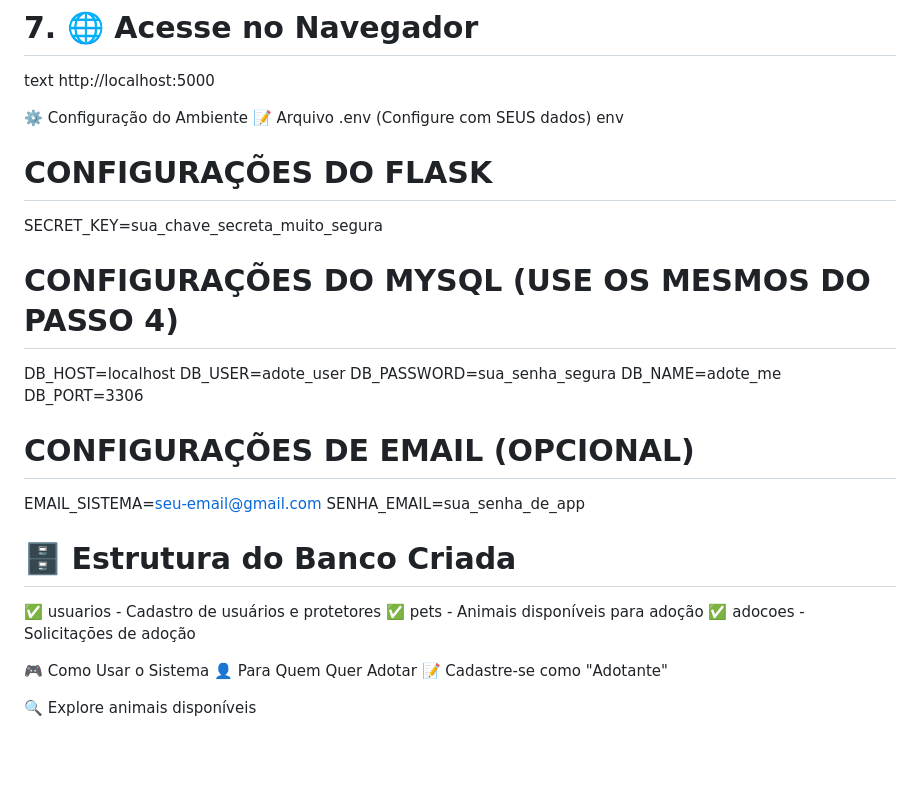
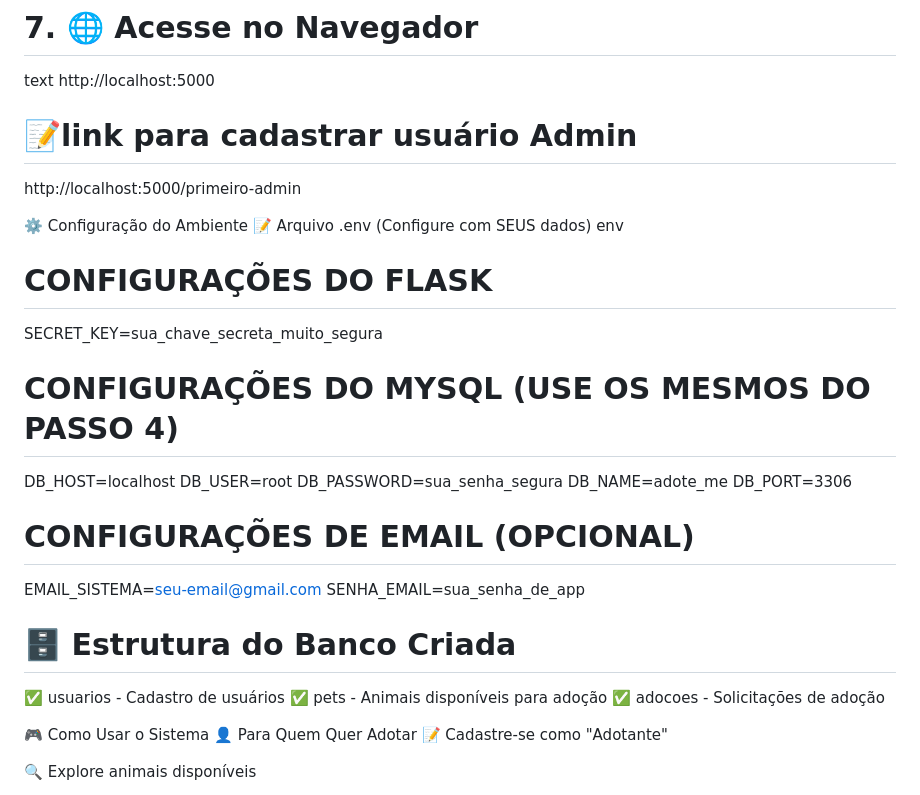
Before and after one commit to joaliny/adote-me, a Markdown page: README.md, the part around the change. Drawn GitHub-style; blank space fills up the shorter version.

Commit message:
pagina de cadastrar usuario admin
atualizando informações sobre o link que redireciona o usuário para se cadastrar como admin

```diff
--- a/README.md
+++ b/README.md
@@ -72,6 +72,9 @@ python app.py
 text
 http://localhost:5000
 
+# 📝link para cadastrar usuário Admin
+ http://localhost:5000/primeiro-admin
+
 ⚙️ Configuração do Ambiente
 📝 Arquivo .env (Configure com SEUS dados)
 env
@@ -80,7 +83,7 @@ SECRET_KEY=sua_chave_secreta_muito_segura
 
 # CONFIGURAÇÕES DO MYSQL (USE OS MESMOS DO PASSO 4)
 DB_HOST=localhost
-DB_USER=adote_user
+DB_USER=root
 DB_PASSWORD=sua_senha_segura
 DB_NAME=adote_me
 DB_PORT=3306
@@ -90,7 +93,7 @@ EMAIL_SISTEMA=seu-email@gmail.com
 SENHA_EMAIL=sua_senha_de_app
 
 # 🗄️ Estrutura do Banco Criada
-✅ usuarios - Cadastro de usuários e protetores
+✅ usuarios - Cadastro de usuários
 ✅ pets - Animais disponíveis para adoção
 ✅ adocoes - Solicitações de adoção
 
```
